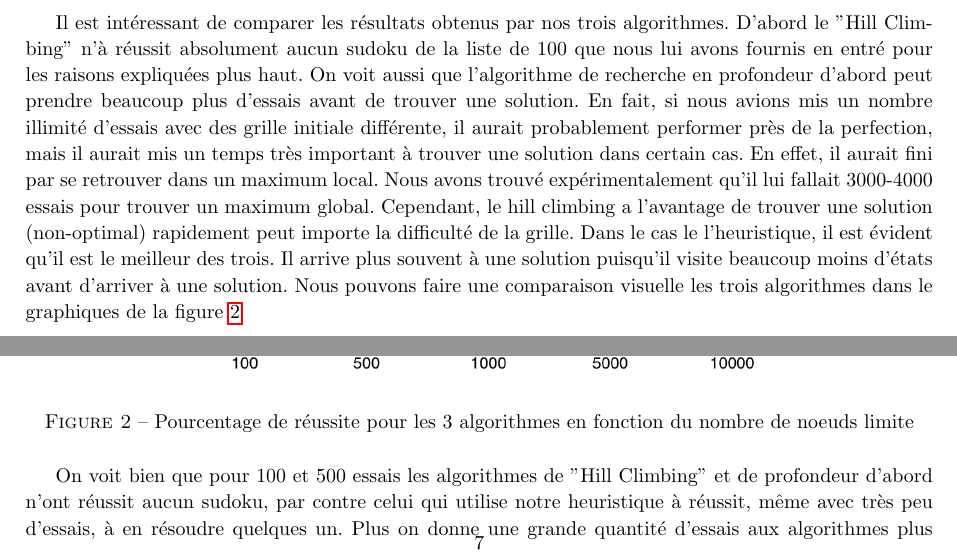
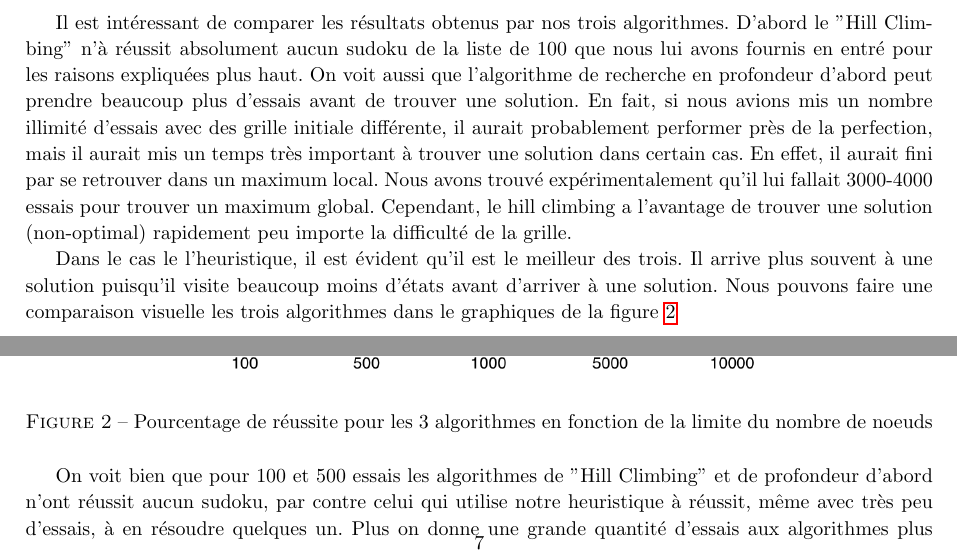
Before and after one commit to PierreGe/Sudoku, a LaTeX document (rapport/rapport.tex): two parts of page 8 of 9, joined at a grey line, cut so that both start at the same text. Compiled offline with pdfLaTeX.

Commit message:
[ref] rapport

```diff
--- a/rapport/rapport.tex
+++ b/rapport/rapport.tex
@@ -266,13 +266,14 @@ Pour les sudoku facile, tel qu'il existe toujours au moins une case avec une pos
 % Pierre
 
 \section{Comparaison}
-Il est intéressant de comparer les résultats obtenus par nos trois algorithmes. D'abord le "Hill Climbing" n'à réussit absolument aucun sudoku de la liste de 100 que nous lui avons fournis en entré pour les raisons expliquées plus haut. On voit aussi que l'algorithme de recherche en profondeur d'abord peut prendre beaucoup plus d'essais avant de trouver une solution. En fait, si nous avions mis un nombre illimité d'essais avec des grille initiale différente, il aurait probablement performer près de la perfection, mais il aurait mis un temps très important à trouver une solution dans certain cas. En effet, il aurait fini par se retrouver dans un maximum local. Nous avons trouvé expérimentalement qu'il lui fallait 3000-4000 essais pour trouver un maximum global. Cependant, le hill climbing a l'avantage de trouver une solution (non-optimal) rapidement peut importe la difficulté de la grille.
- Dans le cas le l'heuristique, il est évident qu'il est le meilleur des trois. Il arrive plus souvent à une solution puisqu'il visite beaucoup moins d'états avant d'arriver à une solution. Nous pouvons faire une comparaison visuelle les trois algorithmes dans le graphiques de la figure \ref{fig:comp} \\
+Il est intéressant de comparer les résultats obtenus par nos trois algorithmes. D'abord le "Hill Climbing" n'à réussit absolument aucun sudoku de la liste de 100 que nous lui avons fournis en entré pour les raisons expliquées plus haut. On voit aussi que l'algorithme de recherche en profondeur d'abord peut prendre beaucoup plus d'essais avant de trouver une solution. En fait, si nous avions mis un nombre illimité d'essais avec des grille initiale différente, il aurait probablement performer près de la perfection, mais il aurait mis un temps très important à trouver une solution dans certain cas. En effet, il aurait fini par se retrouver dans un maximum local. Nous avons trouvé expérimentalement qu'il lui fallait 3000-4000 essais pour trouver un maximum global. Cependant, le hill climbing a l'avantage de trouver une solution (non-optimal) rapidement peu importe la difficulté de la grille.
+
+Dans le cas le l'heuristique, il est évident qu'il est le meilleur des trois. Il arrive plus souvent à une solution puisqu'il visite beaucoup moins d'états avant d'arriver à une solution. Nous pouvons faire une comparaison visuelle les trois algorithmes dans le graphiques de la figure \ref{fig:comp} \\
 
 \begin{figure}[H]
 	\includegraphics[width=12cm]{images/comparaison.png}
 	\centering
-	\caption{Pourcentage de réussite pour les 3 algorithmes en fonction du nombre de noeuds limite}
+	\caption{Pourcentage de réussite pour les 3 algorithmes en fonction de la limite du nombre de noeuds}
 	\label{fig:comp}
 \end{figure}
 
```
